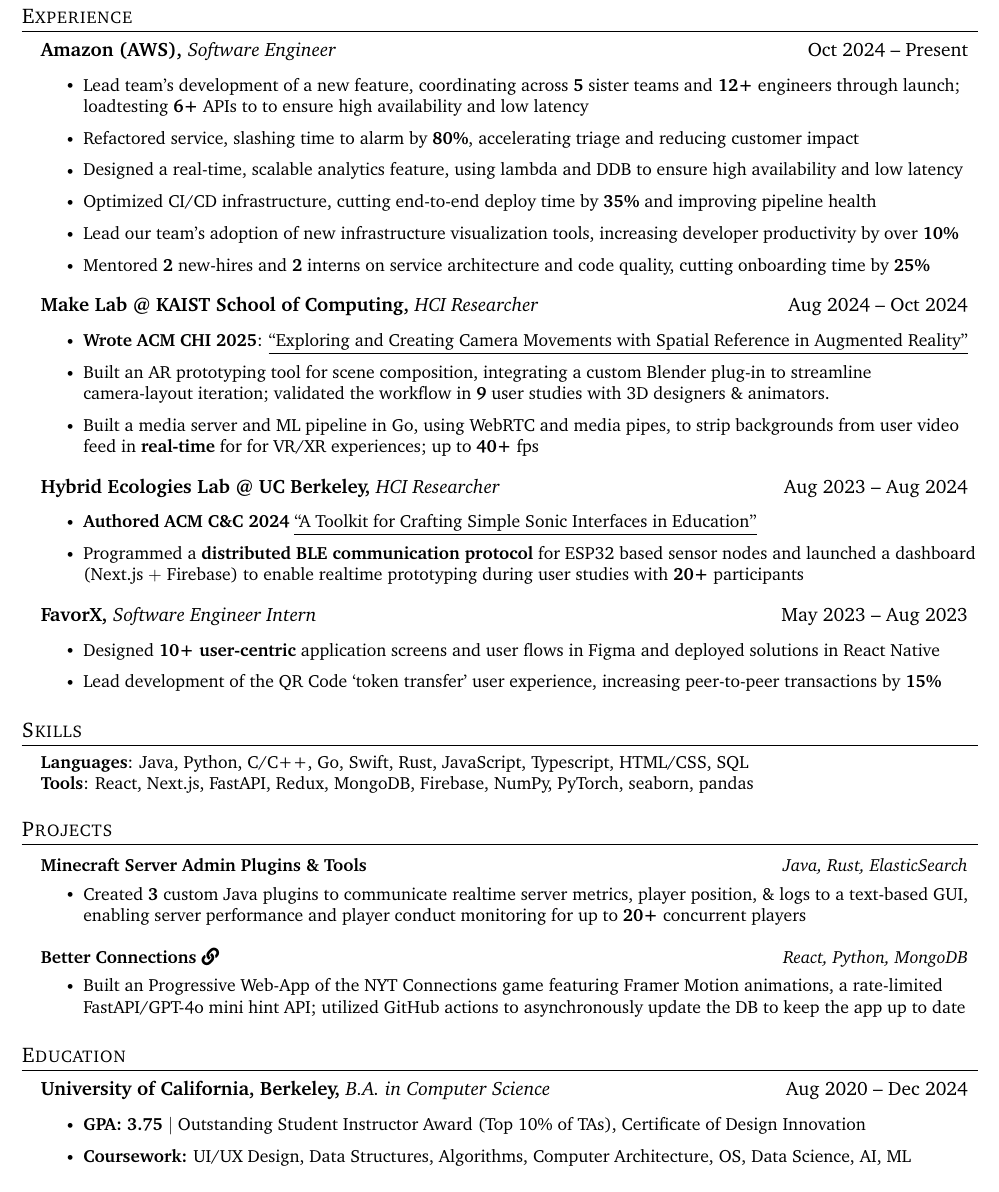
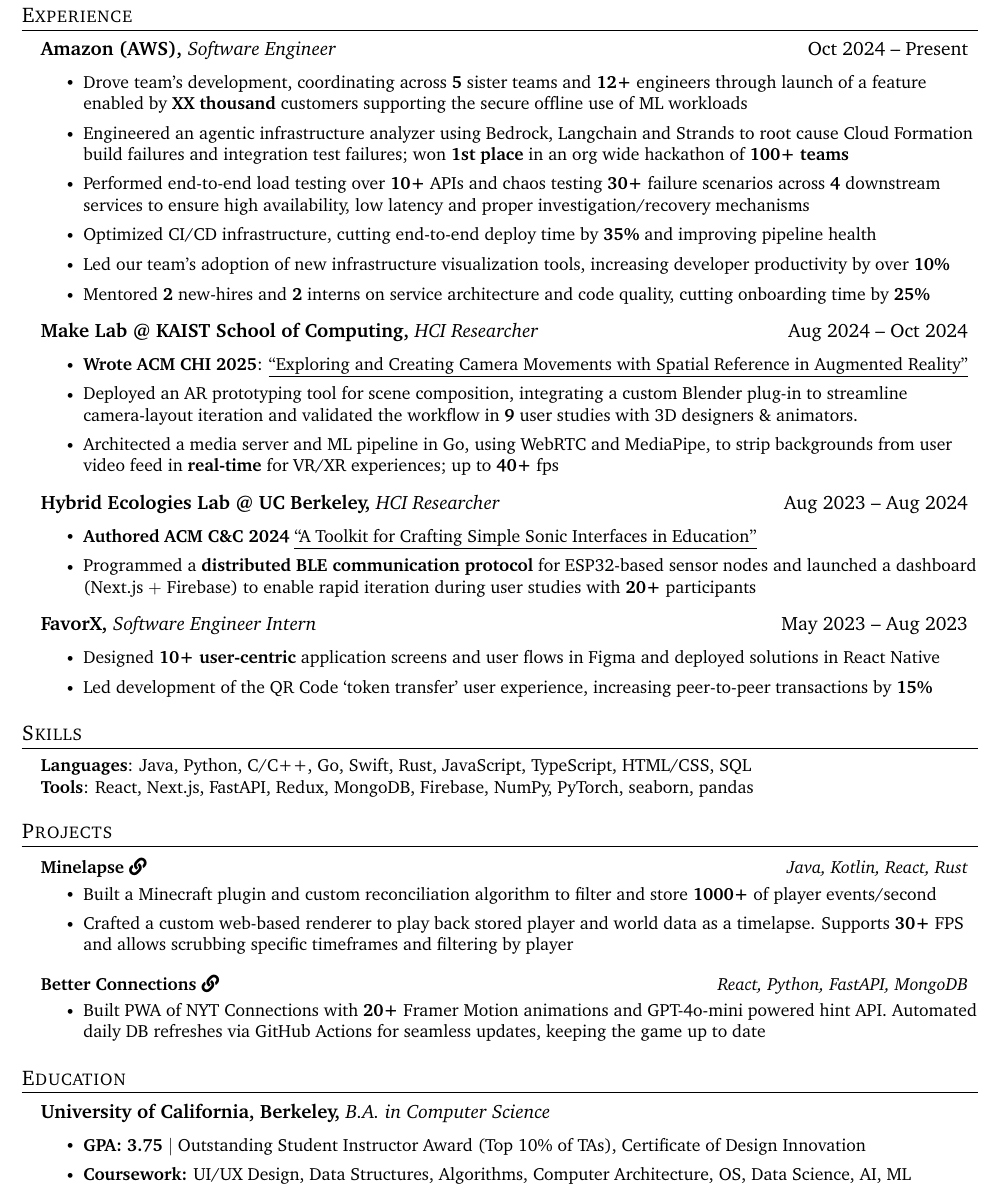
Before and after one commit to Cbannon35/resume, a LaTeX CV (christopher_bannon_resume.tex): part of the page, cut so that both start at the same text. Compiled offline with pdfLaTeX.

Commit message:
update amazon

```diff
--- a/christopher_bannon_resume.tex
+++ b/christopher_bannon_resume.tex
@@ -128,12 +128,13 @@
       {}{}
       \vspace{-15pt}
       \resumeItemListStart
-        \resumeItem{Lead team's development of a new feature, coordinating across \textbf{5} sister teams and \textbf{12+} engineers through launch; loadtesting \textbf{6+} APIs to to ensure high availability and low latency}
-        \resumeItem{Refactored service, slashing time to alarm by \textbf{80\%}, accelerating triage and reducing customer impact}
-        \resumeItem{Designed a real-time, scalable analytics feature, using lambda and DDB to ensure high availability and low latency}
+        \resumeItem{Drove team's development, coordinating across \textbf{5} sister teams and \textbf{12+} engineers through launch of a feature enabled by \textbf{XX thousand} customers supporting the secure offline use of ML workloads}
+        \resumeItem{Engineered an agentic infrastructure analyzer using Bedrock, Langchain and Strands to root cause Cloud Formation build failures and integration test failures; won \textbf{1st place} in an org wide hackathon of \textbf{100+ teams}}
+        \resumeItem{Performed end-to-end load testing over \textbf{10+} APIs and chaos testing \textbf{30+} failure scenarios across \textbf{4} downstream services to ensure high availability, low latency and proper investigation/recovery mechanisms}
         \resumeItem{Optimized CI/CD infrastructure, cutting end-to-end deploy time by \textbf{35\%} and improving pipeline health}
-        \resumeItem{Lead our team's adoption of new infrastructure visualization tools, increasing developer productivity by over \textbf{10\%}}
+        \resumeItem{Led our team's adoption of new infrastructure visualization tools, increasing developer productivity by over \textbf{10\%}}
         \resumeItem{Mentored \textbf{2} new-hires and \textbf{2} interns on service architecture and code quality, cutting onboarding time by \textbf{25\%}}
+        % \resumeItem{Designed a scalable analytics feature, using lambda and DDB to aggregate data over \textbf{millions} of objects}
       \resumeItemListEnd
 
     \resumeSubheading
@@ -142,8 +143,8 @@
       \vspace{-15pt}
       \resumeItemListStart
         \resumeItem{\textbf{Wrote ACM CHI 2025}: \underline{\href{https://dl.acm.org/doi/10.1145/3706599.3721180}{``Exploring and Creating Camera Movements with Spatial Reference in Augmented Reality''}}}
-        \resumeItem{Built an AR prototyping tool for scene composition, integrating a custom Blender plug-in to streamline camera-layout iteration; validated the workflow in \textbf{9} user studies with 3D designers \& animators.}
-        \resumeItem{Built a media server and ML pipeline in Go, using WebRTC and media pipes, to strip backgrounds from user video feed in \textbf{real-time} for for VR/XR experiences; up to \textbf{40+} fps}
+        \resumeItem{Deployed an AR prototyping tool for scene composition, integrating a custom Blender plug-in to streamline camera-layout iteration and validated the workflow in \textbf{9} user studies with 3D designers \& animators.}
+        \resumeItem{Architected a media server and ML pipeline in Go, using WebRTC and MediaPipe, to strip backgrounds from user video feed in \textbf{real-time} for VR/XR experiences; up to \textbf{40+} fps}
       \resumeItemListEnd
 
     \resumeSubheading
@@ -152,7 +153,7 @@
       \vspace{-15pt}
       \resumeItemListStart
       \resumeItem{\textbf{Authored} \textbf{ACM C\&C 2024} \underline{\href{https://dl.acm.org/doi/10.1145/3635636.3664266}{``A Toolkit for Crafting Simple Sonic Interfaces in Education''}}}
-      \resumeItem{Programmed a \textbf{distributed BLE communication protocol} for ESP32 based sensor nodes and launched a dashboard (Next.js $+$ Firebase) to enable realtime prototyping during user studies with \textbf{20+} participants}
+      \resumeItem{Programmed a \textbf{distributed BLE communication protocol} for ESP32-based sensor nodes and launched a dashboard (Next.js $+$ Firebase) to enable rapid iteration during user studies with \textbf{20+} participants}
     \resumeItemListEnd
 
     % \resumeSubSubheading
@@ -170,7 +171,7 @@
       \resumeItemListStart
       \resumeItem{Designed \textbf{10+ user-centric} application screens and user flows in Figma and deployed solutions in React Native}
       % \resumeItem{Scaffolded a \textbf{scalable} service using Expo's API to upload profile pictures to a \textbf{secure URL} in an \textbf{AWS S3} bucket}
-      \resumeItem{Lead development of the QR Code `token transfer' user experience, increasing peer-to-peer transactions by \textbf{15\%}}
+      \resumeItem{Led development of the QR Code `token transfer' user experience, increasing peer-to-peer transactions by \textbf{15\%}}
       \resumeItemListEnd
 
   \resumeSubHeadingListEnd
@@ -184,7 +185,7 @@
 \section{Skills}
 \begin{itemize}[leftmargin=0.15in, label={}]
    \small{\item{
-    \textbf{Languages}{: Java, Python, C/C++, Go, Swift, Rust, JavaScript, Typescript, HTML/CSS, SQL} \\
+    \textbf{Languages}{: Java, Python, C/C++, Go, Swift, Rust, JavaScript, TypeScript, HTML/CSS, SQL} \\
     \textbf{Tools}{: React, Next.js, FastAPI, Redux, MongoDB, Firebase, NumPy, PyTorch, seaborn, pandas} \\
    }}
 \end{itemize}
@@ -195,15 +196,16 @@
     \resumeSubHeadingListStart
 
     \resumeProjectHeading
-        {\textbf{Minecraft Server Admin Plugins \& Tools}}{\small\emph{Java, Rust, ElasticSearch}}
+        {\href{https://minelapse.vercel.app/}{\textbf{Minelapse} \faLink}}{\small\emph{Java, Kotlin, React, Rust}}
         \resumeItemListStart
-        \resumeItem{Created \textbf{3} custom Java plugins to communicate realtime server metrics, player position, \& logs to a text-based GUI, enabling server performance and player conduct monitoring for up to \textbf{20+} concurrent players}
+        \resumeItem{Built a Minecraft plugin and custom reconciliation algorithm to filter and store \textbf{1000+} of player events/second}
+        \resumeItem{Crafted a custom web-based renderer to play back stored player and world data as a timelapse. Supports \textbf{30+} FPS and allows scrubbing specific timeframes and filtering by player}
         \resumeItemListEnd
 
       \resumeProjectHeading
-        {\href{https://connections-lyart.vercel.app/}{\textbf{Better Connections \faLink}}}{\small\emph{React, Python, MongoDB}}
+        {\href{https://connections-lyart.vercel.app/}{\textbf{Better Connections \faLink}}}{\small\emph{React, Python, FastAPI, MongoDB}}
         \resumeItemListStart
-        \resumeItem{Built an Progressive Web-App of the NYT Connections game featuring Framer Motion animations, a rate-limited FastAPI/GPT-4o mini hint API; utilized GitHub actions to asynchronously update the DB to keep the app up to date}
+        \resumeItem{Built PWA of NYT Connections with \textbf{20+} Framer Motion animations and GPT-4o-mini powered hint API. Automated daily DB refreshes via GitHub Actions for seamless updates, keeping the game up to date}
         \resumeItemListEnd
 
       % \resumeProjectHeading
@@ -266,7 +268,7 @@
 \section{Education}
   \resumeSubHeadingListStart
     \resumeSubheading
-      {University of California, Berkeley, \textnormal{\textit{B.A. in Computer Science}}}{Aug 2020 -- Dec 2024}
+      {University of California, Berkeley, \textnormal{\textit{B.A. in Computer Science}}}{}
       {}{}
       \vspace{-15pt}
       \resumeItemListStart
```
Also changed, not shown: christopher_bannon_resume.pdf.
